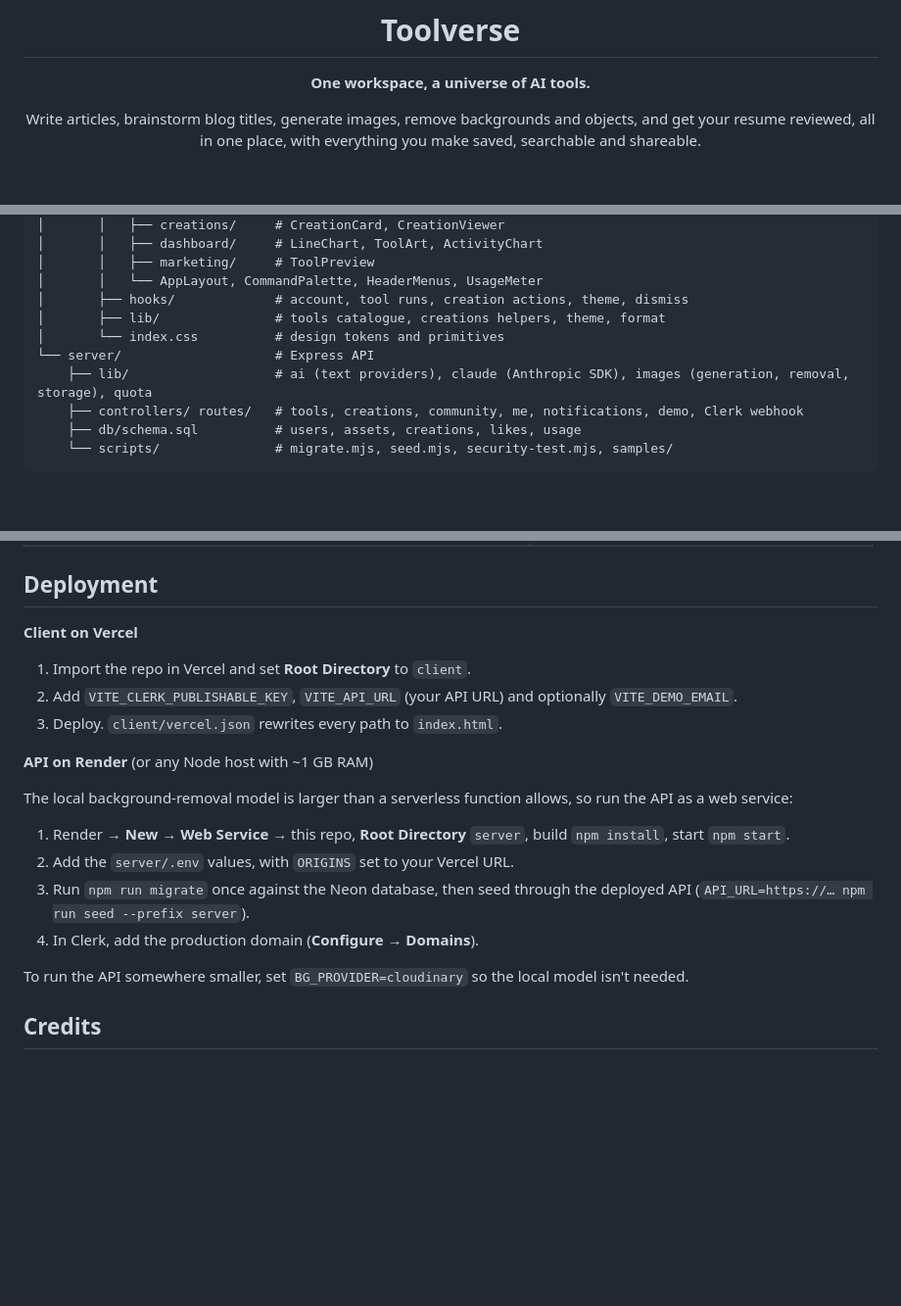
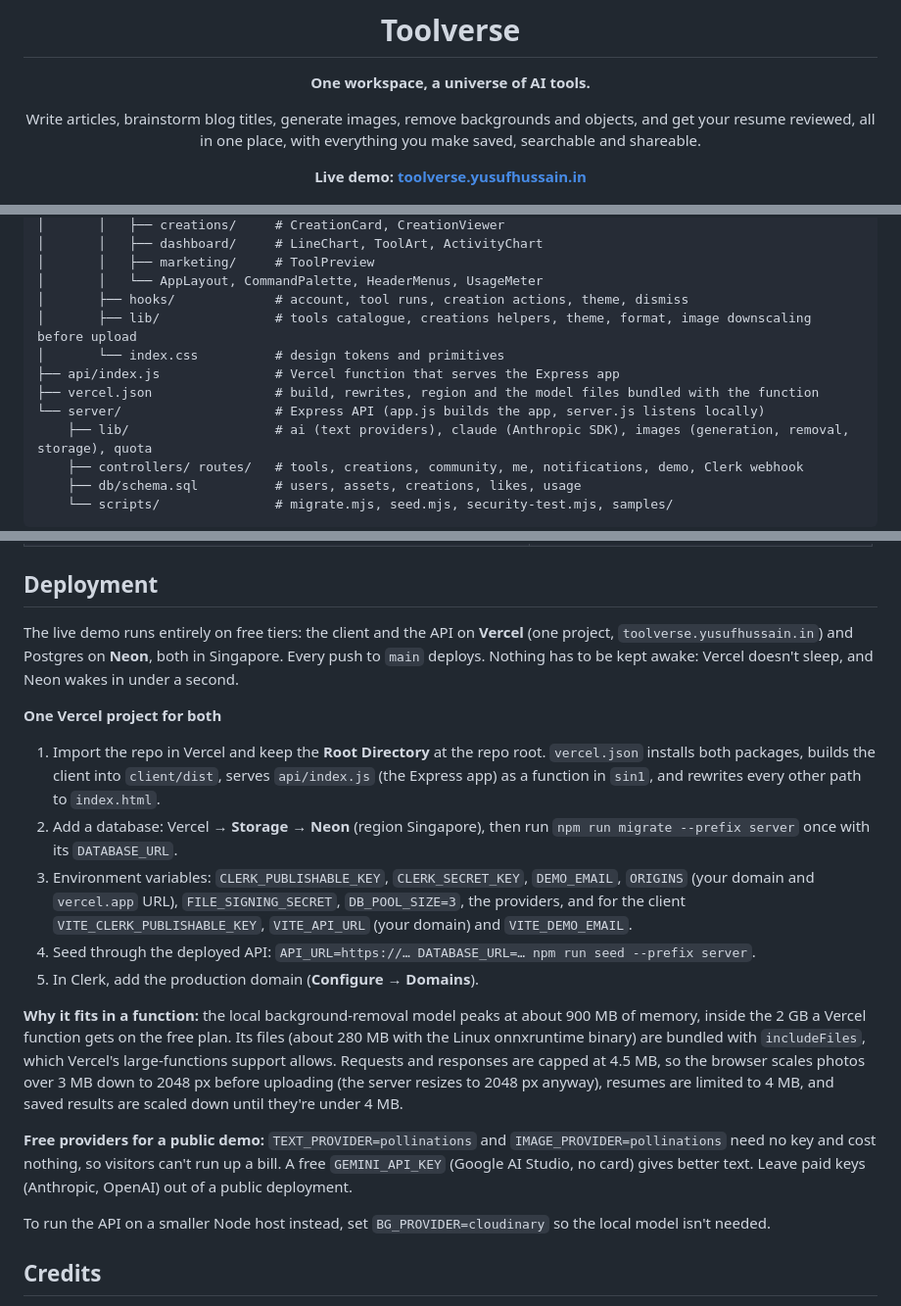
Before and after one commit to Yusuf-Hussain25/toolverse, a Markdown page: README.md, 3 parts joined by grey strips. Shown at 98% size. GitHub-like rendering; blank space fills up the shorter version.

Commit message:
Document the live demo and the all-Vercel deployment
Link toolverse.yusufhussain.in at the top, add api/ and vercel.json to the
project structure, and rewrite the deployment section: one Vercel project
for the client and the API function in Singapore next to Neon, why the
background-removal model fits (about 900 MB peak memory of the 2 GB a
function gets, model files bundled with includeFiles), how uploads and
results stay under the 4.5 MB limit, and why a public demo should use the
free Pollinations or Gemini providers rather than paid keys.

Co-Authored-By: Claude Opus 5.5 <noreply@anthropic.com>

```diff
--- a/README.md
+++ b/README.md
@@ -5,6 +5,8 @@
 **One workspace, a universe of AI tools.**
 
 Write articles, brainstorm blog titles, generate images, remove backgrounds and objects, and get your resume reviewed, all in one place, with everything you make saved, searchable and shareable.
+
+**Live demo: [toolverse.yusufhussain.in](https://toolverse.yusufhussain.in)**
 
 ![Toolverse dashboard](docs/screenshots/dashboard.png)
 
@@ -88,9 +90,11 @@ toolverse/
 │       │   ├── marketing/     # ToolPreview
 │       │   └── AppLayout, CommandPalette, HeaderMenus, UsageMeter
 │       ├── hooks/             # account, tool runs, creation actions, theme, dismiss
-│       ├── lib/               # tools catalogue, creations helpers, theme, format
+│       ├── lib/               # tools catalogue, creations helpers, theme, format, image downscaling before upload
 │       └── index.css          # design tokens and primitives
-└── server/                    # Express API
+├── api/index.js               # Vercel function that serves the Express app
+├── vercel.json                # build, rewrites, region and the model files bundled with the function
+└── server/                    # Express API (app.js builds the app, server.js listens locally)
     ├── lib/                   # ai (text providers), claude (Anthropic SDK), images (generation, removal, storage), quota
     ├── controllers/ routes/   # tools, creations, community, me, notifications, demo, Clerk webhook
     ├── db/schema.sql          # users, assets, creations, likes, usage
@@ -189,22 +193,21 @@ The seeder signs in as each account with a real Clerk session and creates everyt
 
 ## Deployment
 
-**Client on Vercel**
+The live demo runs entirely on free tiers: the client and the API on **Vercel** (one project, `toolverse.yusufhussain.in`) and Postgres on **Neon**, both in Singapore. Every push to `main` deploys. Nothing has to be kept awake: Vercel doesn't sleep, and Neon wakes in under a second.
 
-1. Import the repo in Vercel and set **Root Directory** to `client`.
-2. Add `VITE_CLERK_PUBLISHABLE_KEY`, `VITE_API_URL` (your API URL) and optionally `VITE_DEMO_EMAIL`.
-3. Deploy. `client/vercel.json` rewrites every path to `index.html`.
+**One Vercel project for both**
 
-**API on Render** (or any Node host with ~1 GB RAM)
+1. Import the repo in Vercel and keep the **Root Directory** at the repo root. `vercel.json` installs both packages, builds the client into `client/dist`, serves `api/index.js` (the Express app) as a function in `sin1`, and rewrites every other path to `index.html`.
+2. Add a database: Vercel → **Storage → Neon** (region Singapore), then run `npm run migrate --prefix server` once with its `DATABASE_URL`.
+3. Environment variables: `CLERK_PUBLISHABLE_KEY`, `CLERK_SECRET_KEY`, `DEMO_EMAIL`, `ORIGINS` (your domain and `vercel.app` URL), `FILE_SIGNING_SECRET`, `DB_POOL_SIZE=3`, the providers, and for the client `VITE_CLERK_PUBLISHABLE_KEY`, `VITE_API_URL` (your domain) and `VITE_DEMO_EMAIL`.
+4. Seed through the deployed API: `API_URL=https://… DATABASE_URL=… npm run seed --prefix server`.
+5. In Clerk, add the production domain (**Configure → Domains**).
 
-The local background-removal model is larger than a serverless function allows, so run the API as a web service:
+**Why it fits in a function:** the local background-removal model peaks at about 900 MB of memory, inside the 2 GB a Vercel function gets on the free plan. Its files (about 280 MB with the Linux onnxruntime binary) are bundled with `includeFiles`, which Vercel's large-functions support allows. Requests and responses are capped at 4.5 MB, so the browser scales photos over 3 MB down to 2048 px before uploading (the server resizes to 2048 px anyway), resumes are limited to 4 MB, and saved results are scaled down until they're under 4 MB.
 
-1. Render → **New → Web Service** → this repo, **Root Directory** `server`, build `npm install`, start `npm start`.
-2. Add the `server/.env` values, with `ORIGINS` set to your Vercel URL.
-3. Run `npm run migrate` once against the Neon database, then seed through the deployed API (`API_URL=https://… npm run seed --prefix server`).
-4. In Clerk, add the production domain (**Configure → Domains**).
+**Free providers for a public demo:** `TEXT_PROVIDER=pollinations` and `IMAGE_PROVIDER=pollinations` need no key and cost nothing, so visitors can't run up a bill. A free `GEMINI_API_KEY` (Google AI Studio, no card) gives better text. Leave paid keys (Anthropic, OpenAI) out of a public deployment.
 
-To run the API somewhere smaller, set `BG_PROVIDER=cloudinary` so the local model isn't needed.
+To run the API on a smaller Node host instead, set `BG_PROVIDER=cloudinary` so the local model isn't needed.
 
 ## Credits
 
```
